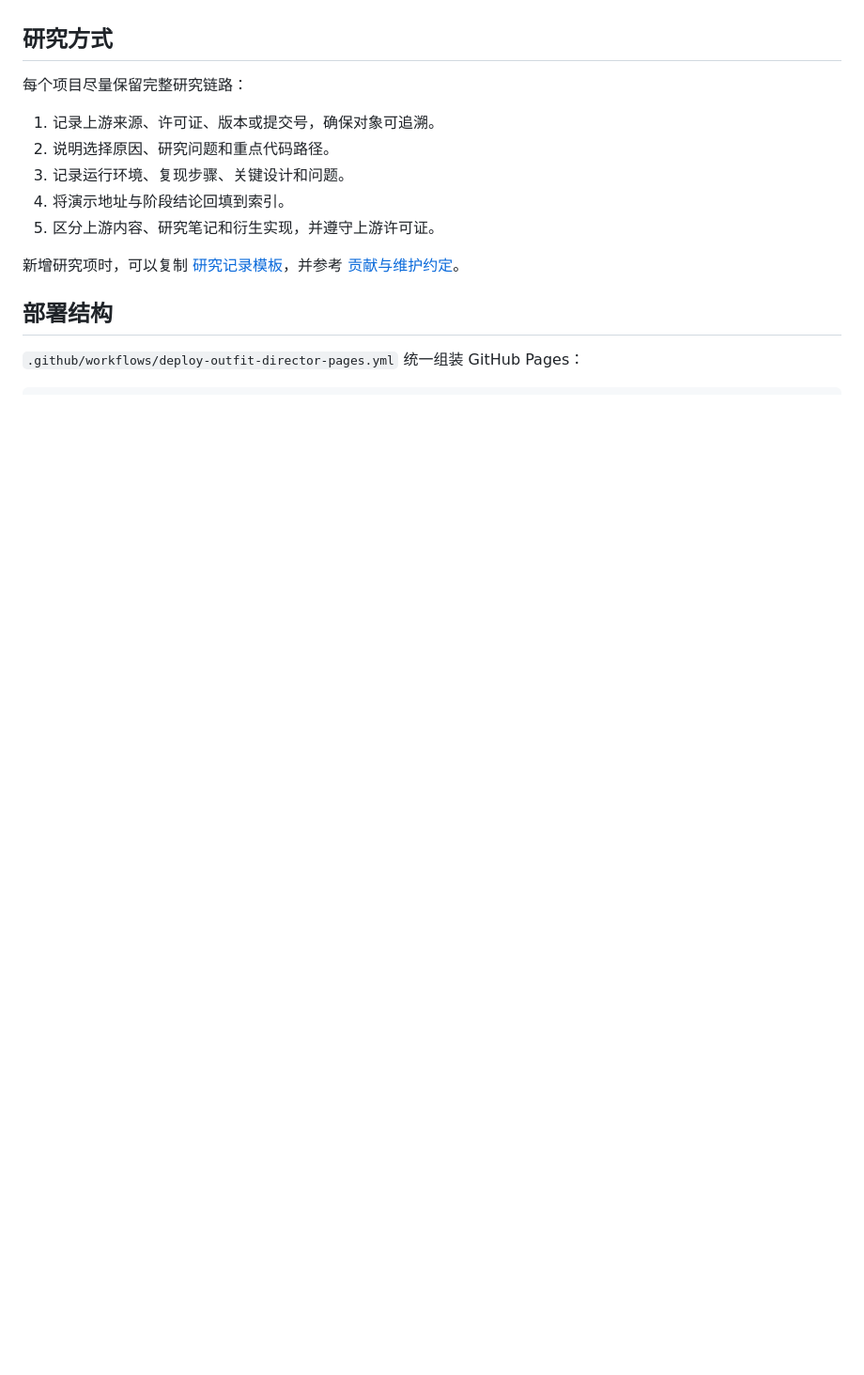
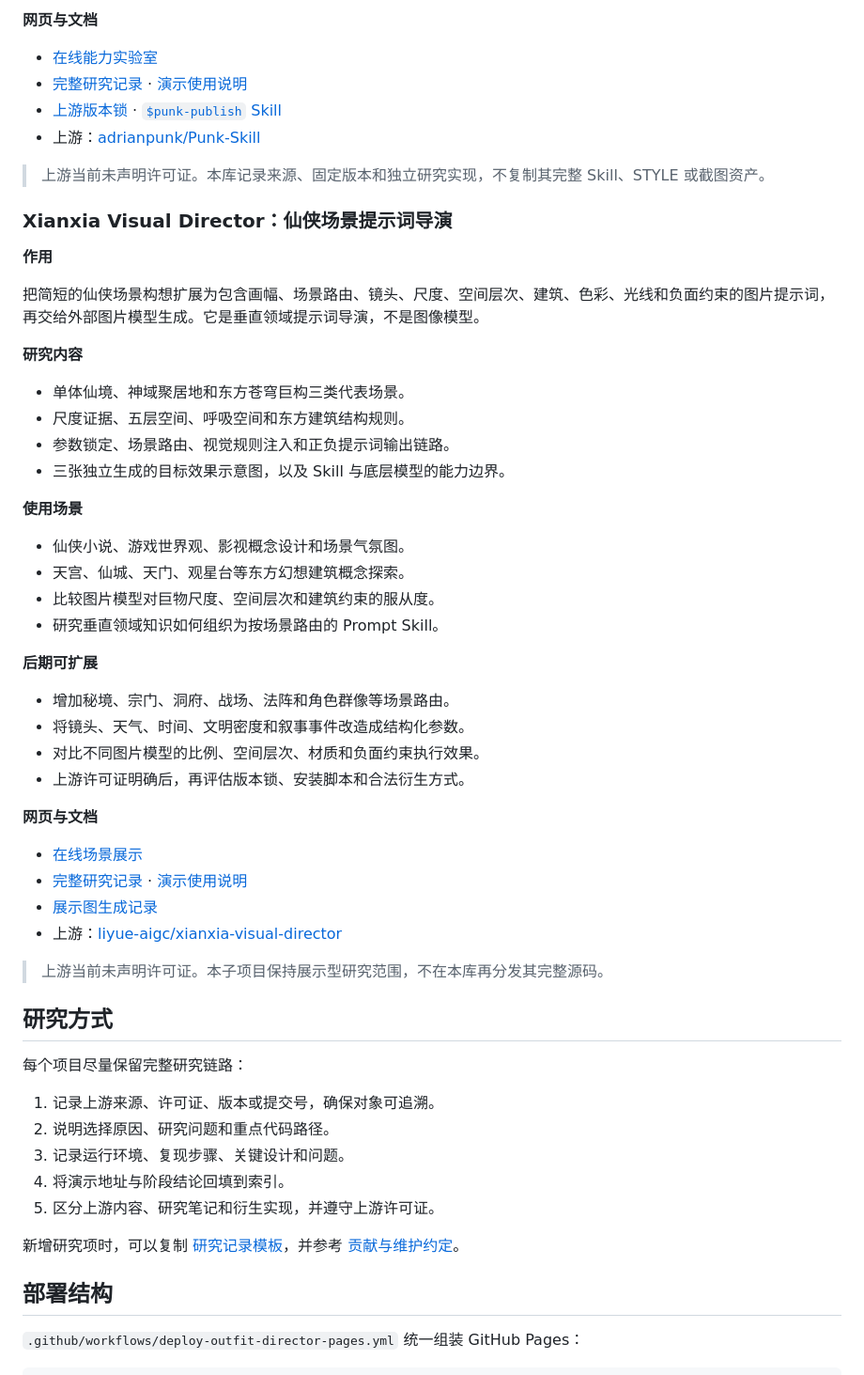
Before and after one commit to yydshly/0819_githubcode_study, a Markdown page: README.md, the part around one of its changes. Shown at 94% size. GitHub-like rendering; blank space fills up the shorter version.

```diff
--- a/README.md
+++ b/README.md
@@ -37,3 +85,47 @@
+**网页与文档**
+
+- [在线能力实验室](https://yydshly.github.io/0819_githubcode_study/punk-skill/)
+- [完整研究记录](studies/punk-skill/README.md) · [演示使用说明](demos/punk-skill/README.md)
+- [上游版本锁](studies/punk-skill/upstream-lock.json) · [`$punk-publish` Skill](studies/punk-skill/extensions/punk-publish/SKILL.md)
+- 上游：[adrianpunk/Punk-Skill](https://github.com/adrianpunk/Punk-Skill)
+
+> 上游当前未声明许可证。本库记录来源、固定版本和独立研究实现，不复制其完整 Skill、STYLE 或截图资产。
+
+### Xianxia Visual Director：仙侠场景提示词导演
+
+**作用**
+
+把简短的仙侠场景构想扩展为包含画幅、场景路由、镜头、尺度、空间层次、建筑、色彩、光线和负面约束的图片提示词，再交给外部图片模型生成。它是垂直领域提示词导演，不是图像模型。
+
+**研究内容**
+
+- 单体仙境、神域聚居地和东方苍穹巨构三类代表场景。
+- 尺度证据、五层空间、呼吸空间和东方建筑结构规则。
+- 参数锁定、场景路由、视觉规则注入和正负提示词输出链路。
+- 三张独立生成的目标效果示意图，以及 Skill 与底层模型的能力边界。
+
+**使用场景**
+
+- 仙侠小说、游戏世界观、影视概念设计和场景气氛图。
+- 天宫、仙城、天门、观星台等东方幻想建筑概念探索。
+- 比较图片模型对巨物尺度、空间层次和建筑约束的服从度。
+- 研究垂直领域知识如何组织为按场景路由的 Prompt Skill。
+
+**后期可扩展**
+
+- 增加秘境、宗门、洞府、战场、法阵和角色群像等场景路由。
+- 将镜头、天气、时间、文明密度和叙事事件改造成结构化参数。
+- 对比不同图片模型的比例、空间层次、材质和负面约束执行效果。
+- 上游许可证明确后，再评估版本锁、安装脚本和合法衍生方式。
+
+**网页与文档**
+
+- [在线场景展示](https://yydshly.github.io/0819_githubcode_study/xianxia-visual-director/)
+- [完整研究记录](studies/xianxia-visual-director/README.md) · [演示使用说明](demos/xianxia-visual-director/README.md)
+- [展示图生成记录](demos/xianxia-visual-director/docs/image-generation.md)
+- 上游：[liyue-aigc/xianxia-visual-director](https://github.com/liyue-aigc/xianxia-visual-director)
+
+> 上游当前未声明许可证。本子项目保持展示型研究范围，不在本库再分发其完整源码。
 
 ## 研究方式
 
```
Also changed, not shown: other parts of README.md (+58 -10 lines).
